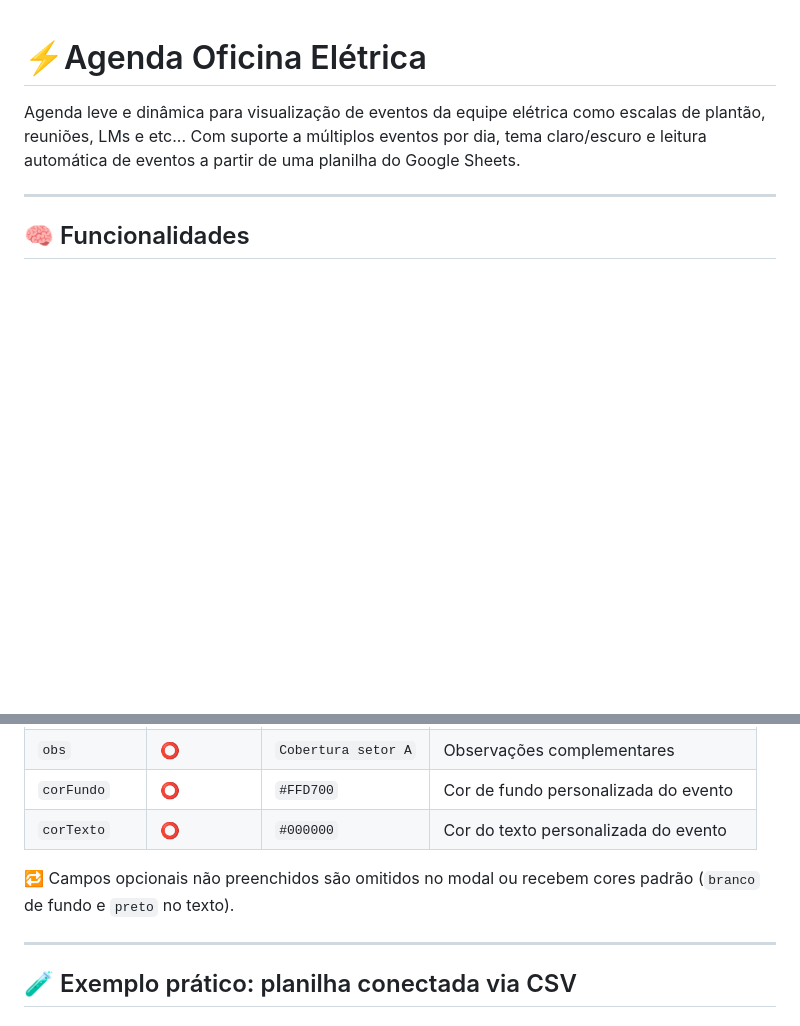
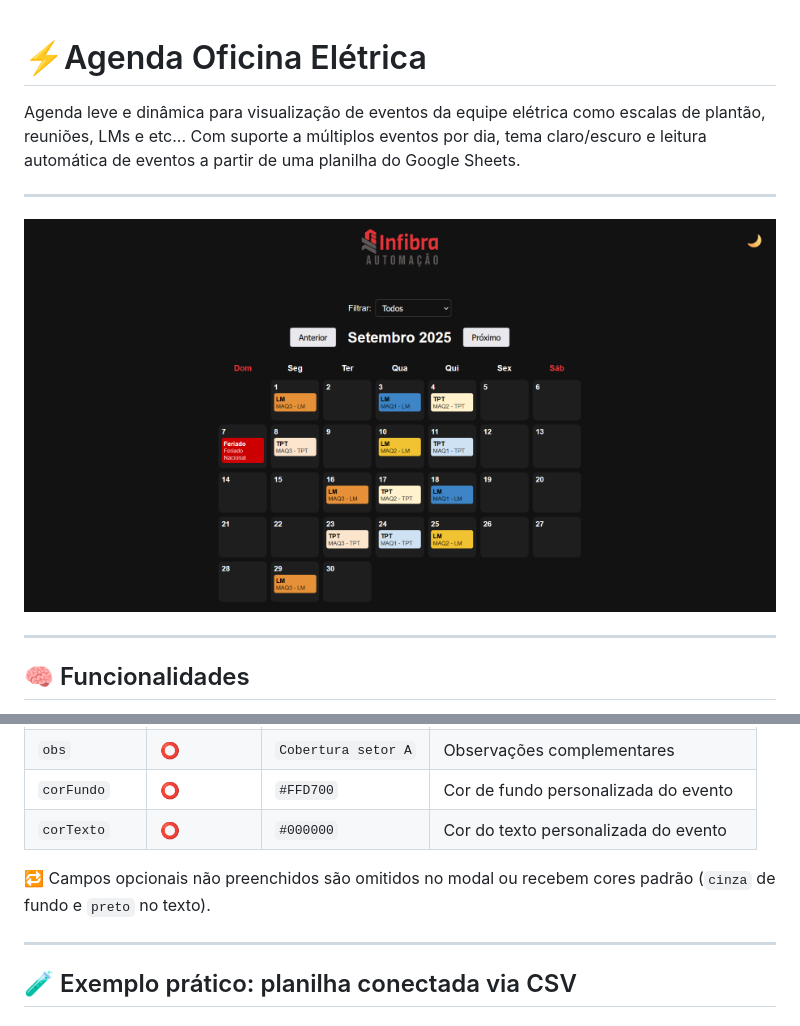
Before and after one commit to elitonzr/Agenda-Oficina-El-trica, a Markdown page: README.md, 2 parts joined by grey strips. Drawn GitHub-style; pictures changed too: img/print screen.png (added); blank space fills up the shorter version.

```diff
--- a/README.md
+++ b/README.md
@@ -3,6 +3,9 @@
 
 Agenda leve e dinâmica para visualização de eventos da equipe elétrica como escalas de plantão, reuniões, LMs e etc...
 Com suporte a múltiplos eventos por dia, tema claro/escuro e leitura automática de eventos a partir de uma planilha do Google Sheets.
+
+---
+![print screen](./img/print%20screen.png)
 
 ---
 
@@ -43,7 +46,7 @@ Com suporte a múltiplos eventos por dia, tema claro/escuro e leitura automátic
 | `corFundo`   | ⭕           | `#FFD700`            | Cor de fundo personalizada do evento          |
 | `corTexto`   | ⭕           | `#000000`            | Cor do texto personalizada do evento          |
 
-🔁 Campos opcionais não preenchidos são omitidos no modal ou recebem cores padrão (`branco` de fundo e `preto` no texto).
+🔁 Campos opcionais não preenchidos são omitidos no modal ou recebem cores padrão (`cinza` de fundo e `preto` no texto).
 
 ---
 
```
Also changed, not shown: img/print screen 100.png (added), 3 other files.
